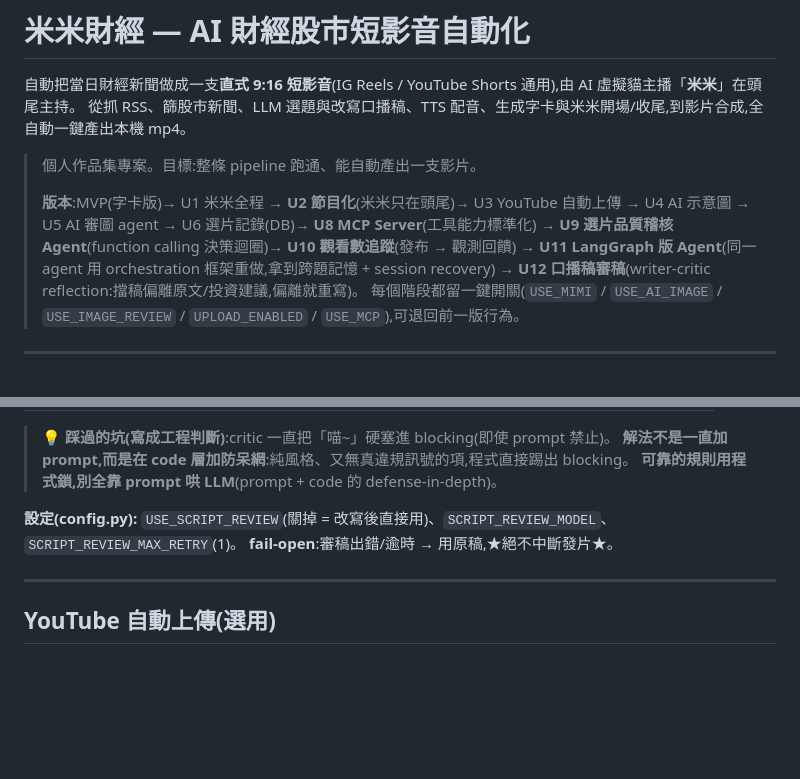
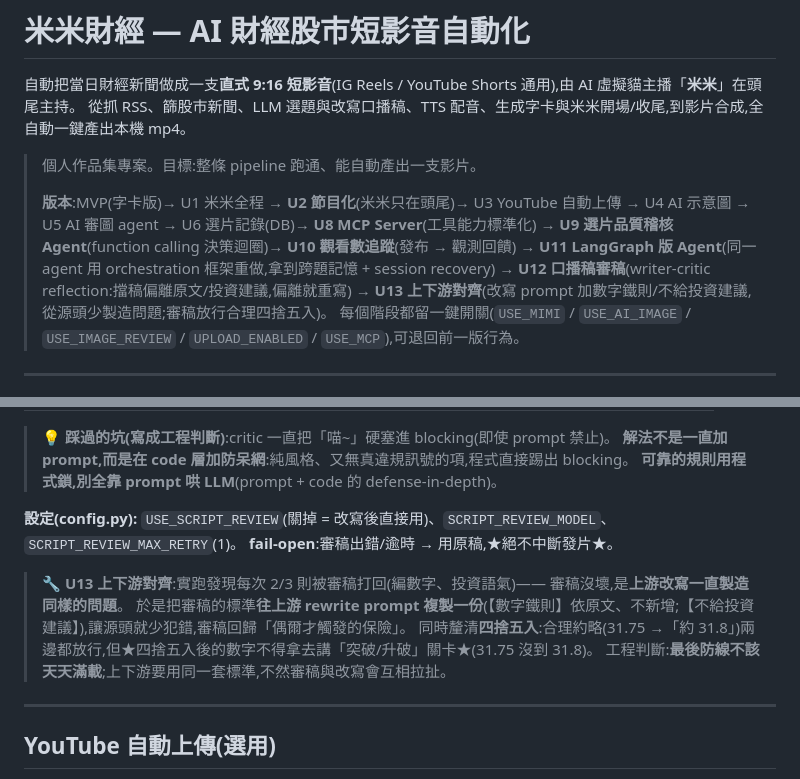
Before and after one commit to Poyuchao/mimi-finance-shorts, a Markdown page: README.md, 2 parts joined by grey strips. Rendered like a GitHub page; blank space fills up the shorter version.

Commit message:
docs:README 補 UPDATE 13(上下游對齊審稿標準 + 四捨五入放行)
Co-Authored-By: Claude Opus 4.8 <noreply@anthropic.com>

```diff
--- a/README.md
+++ b/README.md
@@ -9,7 +9,8 @@
 > → U4 AI 示意圖 → U5 AI 審圖 agent → U6 選片記錄(DB)→ **U8 MCP Server**(工具能力標準化)
 > → **U9 選片品質稽核 Agent**(function calling 決策迴圈)→ **U10 觀看數追蹤**(發布 → 觀測回饋)
 > → **U11 LangGraph 版 Agent**(同一 agent 用 orchestration 框架重做,拿到跨題記憶 + session recovery)
-> → **U12 口播稿審稿**(writer-critic reflection:擋稿偏離原文/投資建議,偏離就重寫)。
+> → **U12 口播稿審稿**(writer-critic reflection:擋稿偏離原文/投資建議,偏離就重寫)
+> → **U13 上下游對齊**(改寫 prompt 加數字鐵則/不給投資建議,從源頭少製造問題;審稿放行合理四捨五入)。
 > 每個階段都留一鍵開關(`USE_MIMI` / `USE_AI_IMAGE` / `USE_IMAGE_REVIEW` / `UPLOAD_ENABLED` / `USE_MCP`),可退回前一版行為。
 
 ---
@@ -257,6 +258,11 @@ AI 審圖的**文字版** —— 改寫後、TTS 前,檢查口播稿有沒有**
 **設定(config.py):** `USE_SCRIPT_REVIEW`(關掉 = 改寫後直接用)、`SCRIPT_REVIEW_MODEL`、`SCRIPT_REVIEW_MAX_RETRY`(1)。
 **fail-open**:審稿出錯/逾時 → 用原稿,★絕不中斷發片★。
 
+> 🔧 **U13 上下游對齊**:實跑發現每次 2/3 則被審稿打回(編數字、投資語氣)—— 審稿沒壞,是**上游改寫一直製造同樣的問題**。
+> 於是把審稿的標準**往上游 rewrite prompt 複製一份**(【數字鐵則】依原文、不新增;【不給投資建議】),讓源頭就少犯錯,審稿回歸「偶爾才觸發的保險」。
+> 同時釐清**四捨五入**:合理約略(31.75 →「約 31.8」)兩邊都放行,但★四捨五入後的數字不得拿去講「突破/升破」關卡★(31.75 沒到 31.8)。
+> 工程判斷:**最後防線不該天天滿載**;上下游要用同一套標準,不然審稿與改寫會互相拉扯。
+
 ---
 
 ## YouTube 自動上傳(選用)
```
